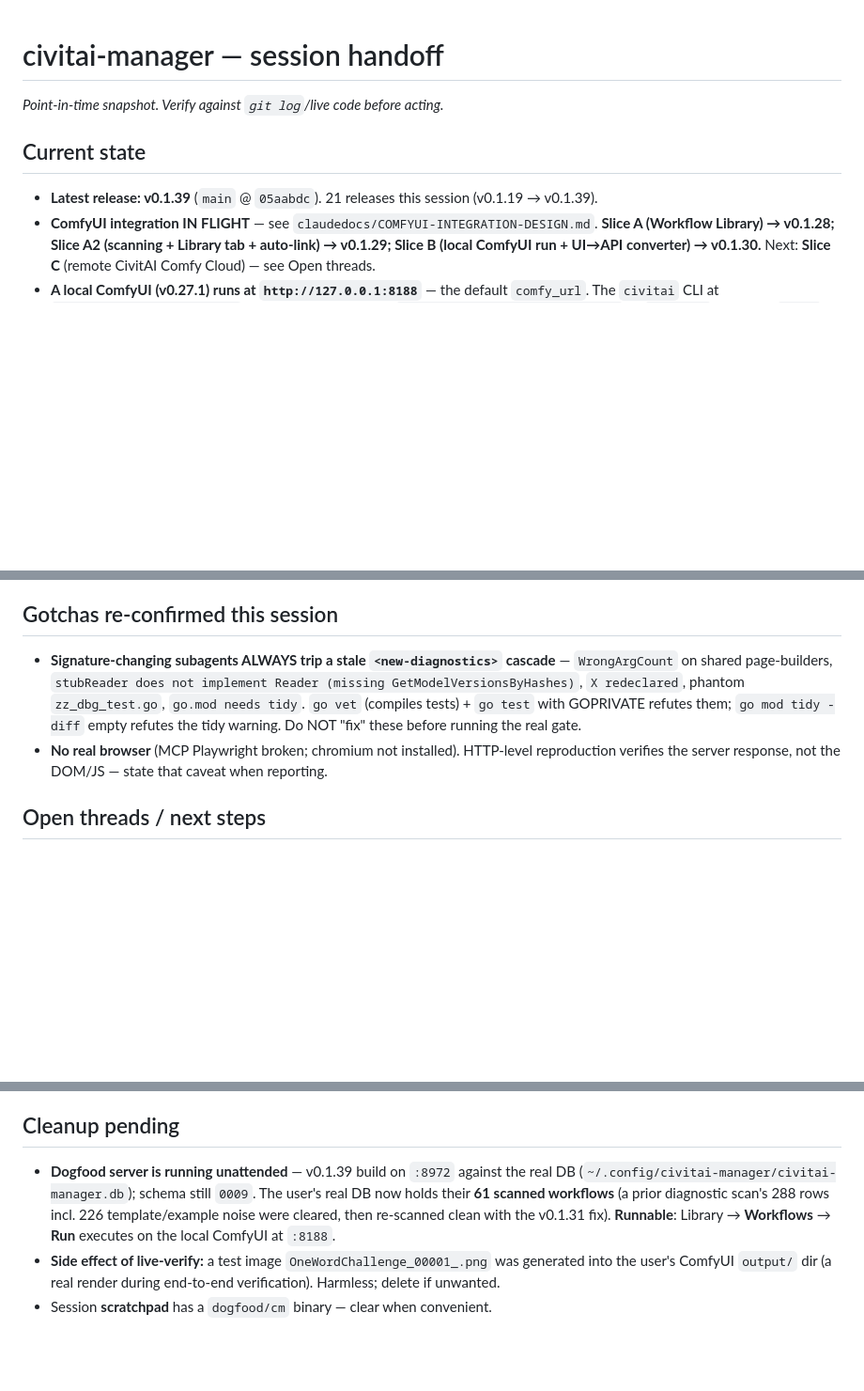
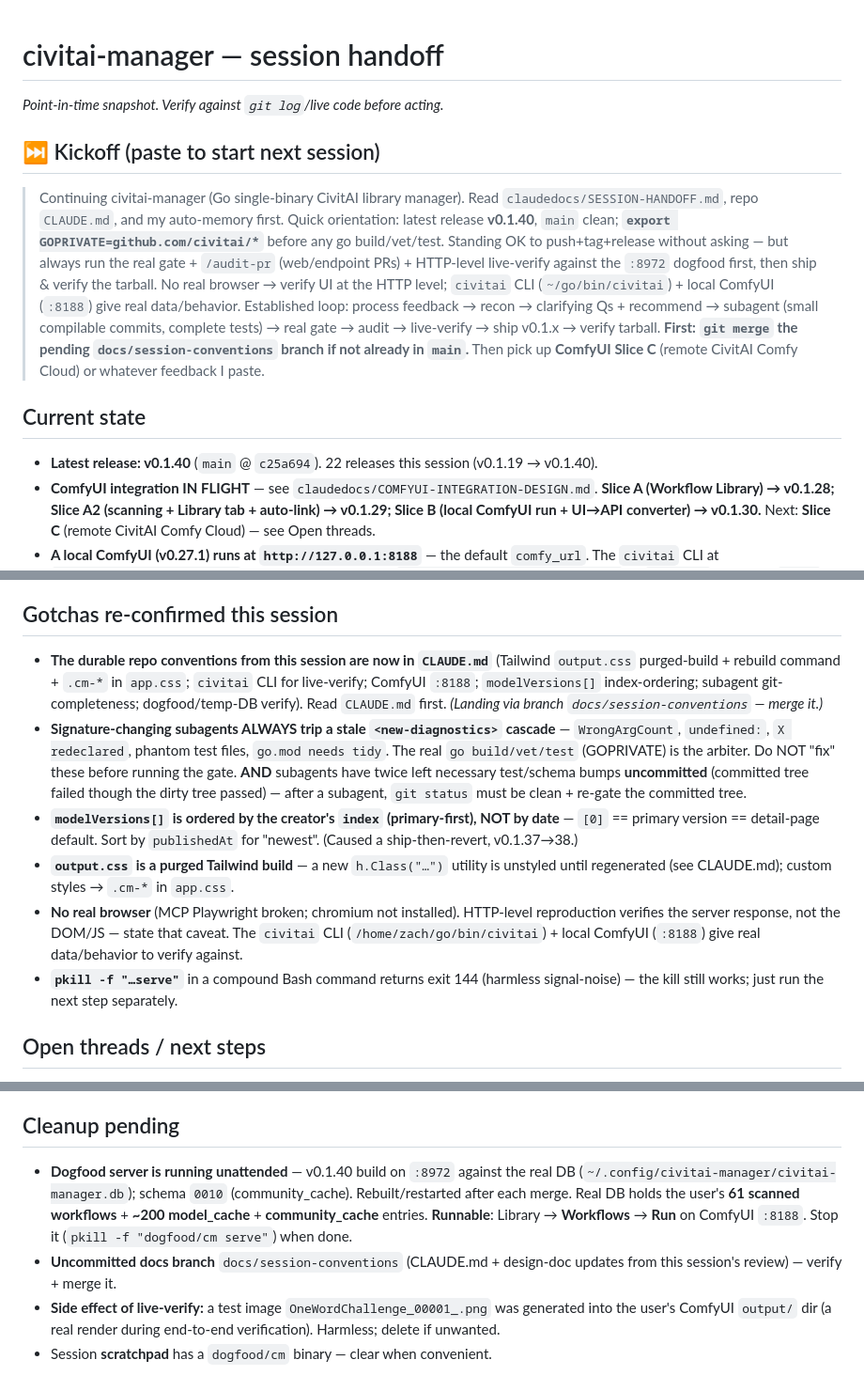
Before and after one commit to ZacxDev/civitai-manager, a Markdown page: claudedocs/SESSION-HANDOFF.md, 3 parts joined by grey strips. Shown at 94% size. GitHub-like rendering; blank space fills up the shorter version.

Commit message:
docs: finalize session handoff → v0.1.40 + kickoff message + session gotchas
Co-Authored-By: Claude Opus 4.8 (1M context) <noreply@anthropic.com>

```diff
--- a/claudedocs/SESSION-HANDOFF.md
+++ b/claudedocs/SESSION-HANDOFF.md
@@ -2,8 +2,11 @@
 
 _Point-in-time snapshot. Verify against `git log`/live code before acting._
 
+## ⏭️ Kickoff (paste to start next session)
+> Continuing civitai-manager (Go single-binary CivitAI library manager). Read `claudedocs/SESSION-HANDOFF.md`, repo `CLAUDE.md`, and my auto-memory first. Quick orientation: latest release **v0.1.40**, `main` clean; **`export GOPRIVATE=github.com/civitai/*`** before any go build/vet/test. Standing OK to push+tag+release without asking — but always run the real gate + `/audit-pr` (web/endpoint PRs) + HTTP-level live-verify against the `:8972` dogfood first, then ship & verify the tarball. No real browser → verify UI at the HTTP level; `civitai` CLI (`~/go/bin/civitai`) + local ComfyUI (`:8188`) give real data/behavior. Established loop: process feedback → recon → clarifying Qs + recommend → subagent (small compilable commits, complete tests) → real gate → audit → live-verify → ship v0.1.x → verify tarball. **First: `git merge` the pending `docs/session-conventions` branch if not already in `main`.** Then pick up **ComfyUI Slice C** (remote CivitAI Comfy Cloud) or whatever feedback I paste.
+
 ## Current state
-- **Latest release: v0.1.39** (`main` @ `05aabdc`). 21 releases this session (v0.1.19 → v0.1.39).
+- **Latest release: v0.1.40** (`main` @ `c25a694`). 22 releases this session (v0.1.19 → v0.1.40).
 - **ComfyUI integration IN FLIGHT** — see `claudedocs/COMFYUI-INTEGRATION-DESIGN.md`. **Slice A (Workflow Library) → v0.1.28; Slice A2 (scanning + Library tab + auto-link) → v0.1.29; Slice B (local ComfyUI run + UI→API converter) → v0.1.30.** Next: **Slice C** (remote CivitAI Comfy Cloud) — see Open threads.
 - **A local ComfyUI (v0.27.1) runs at `http://127.0.0.1:8188`** — the default `comfy_url`. The `civitai` CLI at `/home/zach/go/bin/civitai` can pull real workflows (`models search --type Workflows` → `download` → zips of `.json`) + `images search --meta`; used for real-workflow verification.
 - Local `main` is clean. **`export GOPRIVATE=github.com/civitai/*`** before any `go build`/`vet`/`test` (private `github.com/civitai/cli` SDK dep) — otherwise the build fails on sumdb verification. See repo `CLAUDE.md` (read it first).
@@ -31,8 +35,12 @@ _Point-in-time snapshot. Verify against `git log`/live code before acting._
 subagent (COMMIT IN SMALL COMPILABLE INCREMENTS) → **real gate with GOPRIVATE** (`go build/vet/test`, +`-race` on web/store) — this is the arbiter over BOTH the agent's "green" claim AND the editor's stale diagnostics → **`/audit-pr`** on every web/endpoint PR (it surfaced a real 🟡 on nearly all of them; fold them in before merge) → **live-verify by HTTP-level request reproduction** against the `:8972` dogfood binary (no real browser here — see CLAUDE.md; use throwaway temp-DB seeders for mutating actions) → push+tag+release (standing auth) → **pull tarball, checksum, run `--version`** (deployed ≠ verified).
 
 ## Gotchas re-confirmed this session
-- **Signature-changing subagents ALWAYS trip a stale `<new-diagnostics>` cascade** — `WrongArgCount` on shared page-builders, `stubReader does not implement Reader (missing GetModelVersionsByHashes)`, `X redeclared`, phantom `zz_dbg_test.go`, `go.mod needs tidy`. `go vet` (compiles tests) + `go test` with GOPRIVATE refutes them; `go mod tidy -diff` empty refutes the tidy warning. Do NOT "fix" these before running the real gate.
-- **No real browser** (MCP Playwright broken; chromium not installed). HTTP-level reproduction verifies the server response, not the DOM/JS — state that caveat when reporting.
+- **The durable repo conventions from this session are now in `CLAUDE.md`** (Tailwind `output.css` purged-build + rebuild command + `.cm-*` in `app.css`; `civitai` CLI for live-verify; ComfyUI `:8188`; `modelVersions[]` index-ordering; subagent git-completeness; dogfood/temp-DB verify). Read `CLAUDE.md` first. _(Landing via branch `docs/session-conventions` — merge it.)_
+- **Signature-changing subagents ALWAYS trip a stale `<new-diagnostics>` cascade** — `WrongArgCount`, `undefined:`, `X redeclared`, phantom test files, `go.mod needs tidy`. The real `go build/vet/test` (GOPRIVATE) is the arbiter. Do NOT "fix" these before running the gate. **AND** subagents have twice left necessary test/schema bumps **uncommitted** (committed tree failed though the dirty tree passed) — after a subagent, `git status` must be clean + re-gate the committed tree.
+- **`modelVersions[]` is ordered by the creator's `index` (primary-first), NOT by date** — `[0]` == primary version == detail-page default. Sort by `publishedAt` for "newest". (Caused a ship-then-revert, v0.1.37→38.)
+- **`output.css` is a purged Tailwind build** — a new `h.Class("…")` utility is unstyled until regenerated (see CLAUDE.md); custom styles → `.cm-*` in `app.css`.
+- **No real browser** (MCP Playwright broken; chromium not installed). HTTP-level reproduction verifies the server response, not the DOM/JS — state that caveat. The `civitai` CLI (`/home/zach/go/bin/civitai`) + local ComfyUI (`:8188`) give real data/behavior to verify against.
+- **`pkill -f "…serve"`** in a compound Bash command returns exit 144 (harmless signal-noise) — the kill still works; just run the next step separately.
 
 ## Open threads / next steps
 1. **ComfyUI Slice C — remote CivitAI Comfy Cloud** (last slice; design in `claudedocs/COMFYUI-INTEGRATION-DESIGN.md`). Orchestration API `POST /v2/consumer/workflows`, `whatif=true` Buzz cost preview, poll-by-token; `InvokeCustomComfyStepTemplate` submits a raw comfy graph but you must **declare every resource** (URNs). **Verify the exact CustomComfy request-body field names against the live orchestration schema/playground FIRST** — that's the one genuinely uncertain piece. Auth = existing CivitAI `token` (Bearer). Make the civitai.com egress obvious (like `match_remote`). A run-backend interface (local | cloud) can be introduced so the existing run job/gallery is reused. Highest uncertainty → smallest first slice (whatif cost preview + submit + poll + results).
@@ -41,6 +49,7 @@ subagent (COMMIT IN SMALL COMPILABLE INCREMENTS) → **real gate with GOPRIVATE*
 4. **Deferred/minor:** `compactCount` `999_999 → "1000K"` (intended edge); the recurring `h.StyleAttr is deprecated` warnings (cosmetic); CI Node-20→24 actions-bump warning on releases; **`TestScanStatusRaceSafe` (`scan_web_test.go`) is a pre-existing rare flake** — fails ~1-in-3 ONLY under full-suite `-race` load (assertion, never a `DATA RACE`; passes 5/5 isolated). Not Slice-B-related; harden its timing later.
 
 ## Cleanup pending
-- **Dogfood server is running unattended** — v0.1.39 build on `:8972` against the real DB (`~/.config/civitai-manager/civitai-manager.db`); schema still `0009`. The user's real DB now holds their **61 scanned workflows** (a prior diagnostic scan's 288 rows incl. 226 template/example noise were cleared, then re-scanned clean with the v0.1.31 fix). **Runnable**: Library → **Workflows** → **Run** executes on the local ComfyUI at `:8188`.
+- **Dogfood server is running unattended** — v0.1.40 build on `:8972` against the real DB (`~/.config/civitai-manager/civitai-manager.db`); schema `0010` (community_cache). Rebuilt/restarted after each merge. Real DB holds the user's **61 scanned workflows** + **~200 model_cache** + **community_cache** entries. **Runnable**: Library → **Workflows** → **Run** on ComfyUI `:8188`. Stop it (`pkill -f "dogfood/cm serve"`) when done.
+- **Uncommitted docs branch** `docs/session-conventions` (CLAUDE.md + design-doc updates from this session's review) — verify + merge it.
 - **Side effect of live-verify:** a test image `OneWordChallenge_00001_.png` was generated into the user's ComfyUI `output/` dir (a real render during end-to-end verification). Harmless; delete if unwanted.
 - Session **scratchpad** has a `dogfood/cm` binary — clear when convenient.
```
Also changed, not shown: other parts of claudedocs/SESSION-HANDOFF.md (+1 -0 lines).
